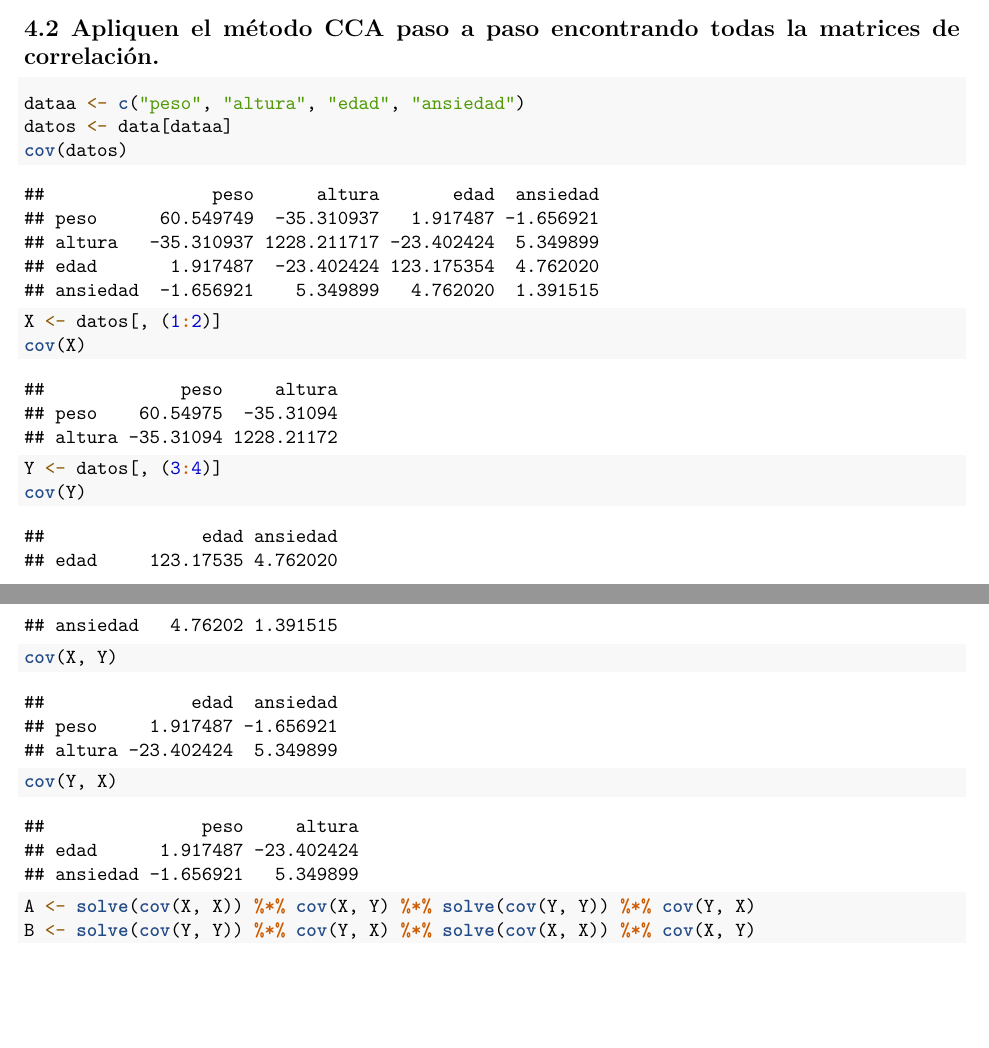
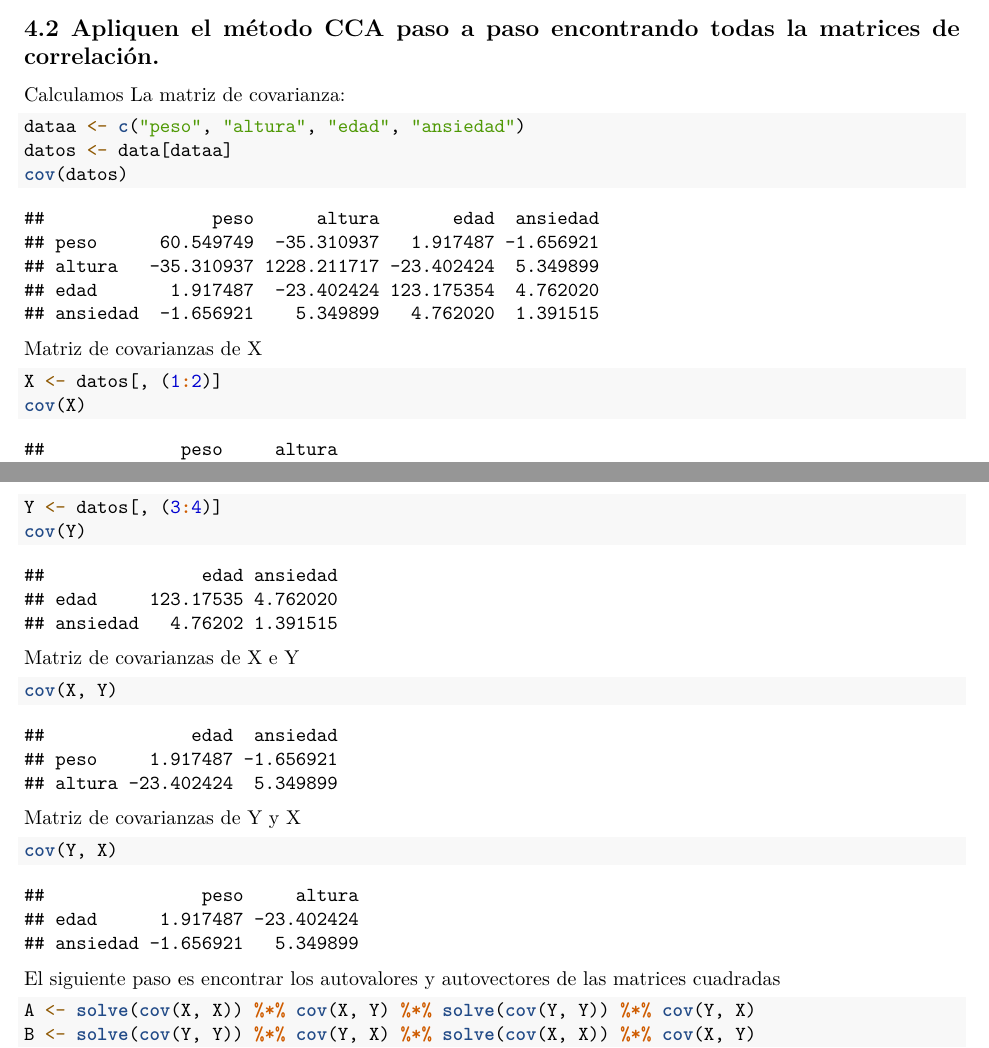
Before and after one commit to zavalabj/portafolioJairo, an R Markdown document (parcial1/examen/EXAMEN.Rmd): two parts of pages 23 and 24 of 25, joined at a grey line, cut so that both start at the same text, the shorter picture padded with empty space. Rendered offline with R 4.5, knitr and Pandoc, then LaTeX, with nearby package versions; some code elsewhere in the file could not run offline.

Commit message:
CASI LISTO

````diff
--- a/parcial1/examen/EXAMEN.Rmd
+++ b/parcial1/examen/EXAMEN.Rmd
@@ -581,11 +583,13 @@ Se puede apreciar que la correlación entre las variables numéricas de esta bas
 
 
 ## 4.2 Apliquen el método CCA paso a paso encontrando todas la matrices de correlación.
-
+Calculamos La matriz de covarianza:
 ```{r, echo=TRUE,tidy=TRUE}
-
 dataa<-c("peso","altura","edad","ansiedad")
 datos<-data[dataa]
 cov(datos)
+```
+Matriz de covarianzas de X
+```{r, echo=TRUE,tidy=TRUE}
 X <-datos[,(1:2)]
 cov(X)
@@ -592,7 +598,17 @@ cov(X)
+```{r, echo=TRUE,tidy=TRUE}
 Y <-datos[,(3:4)]
 cov(Y)
+```
+Matriz de covarianzas de X e Y
+```{r, echo=TRUE,tidy=TRUE}
 cov(X,Y)
+```
+Matriz de covarianzas de Y y X
+```{r, echo=TRUE,tidy=TRUE}
 cov(Y,X)
+```
+El siguiente paso es encontrar los autovalores y autovectores de las matrices cuadradas
+```{r, echo=TRUE,tidy=TRUE}
 A <-solve(cov(X,X))%*%cov(X,Y)%*%solve(cov(Y,Y))%*%cov(Y,X)
 B <-solve(cov(Y,Y))%*%cov(Y,X)%*%solve(cov(X,X))%*%cov(X,Y)
 eigen(A)$values
````
Also changed, not shown: parcial1/examen/.RData, parcial1/examen/EXAMEN.pdf, parcial1/examen/EXAMEN.Rmd (18 more changed lines), 1 other file.
